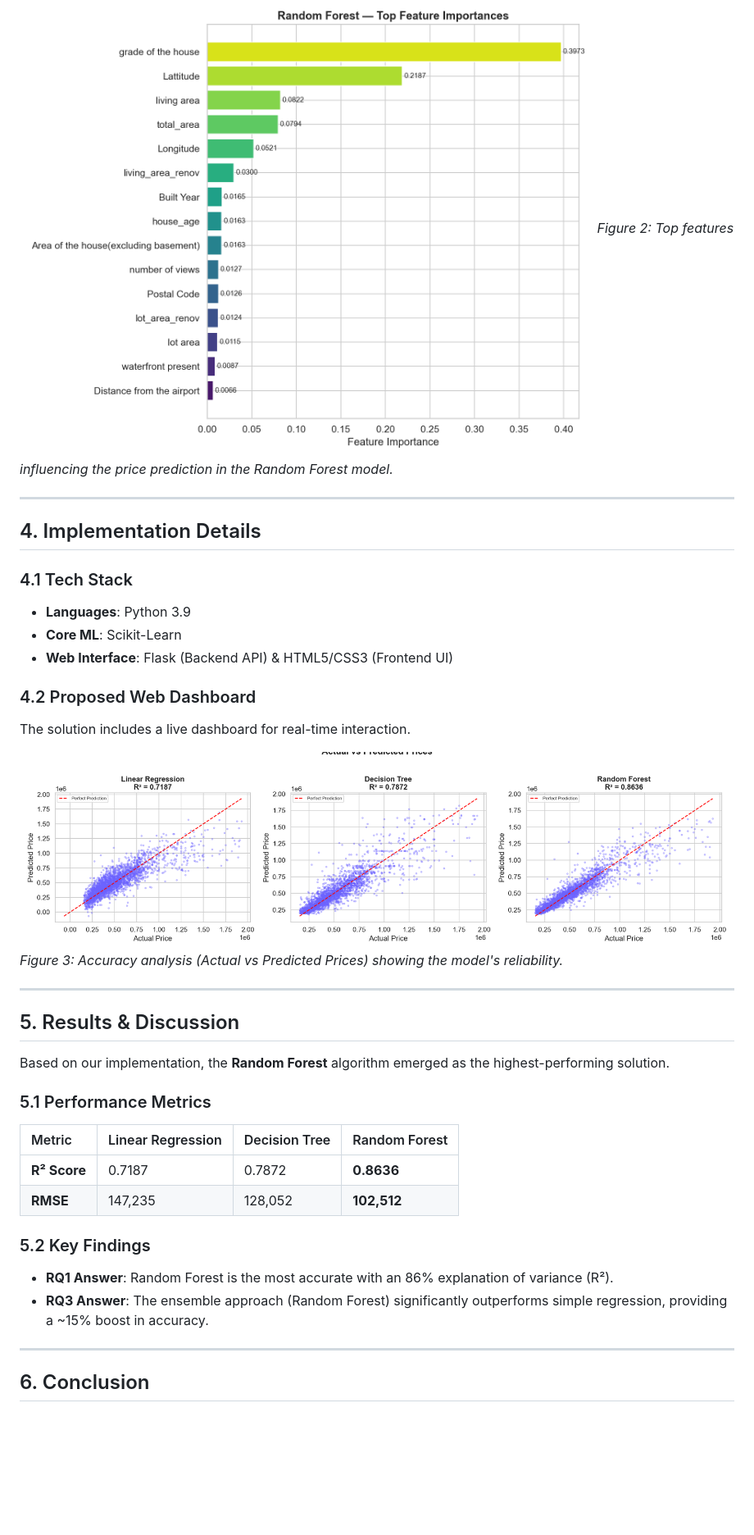
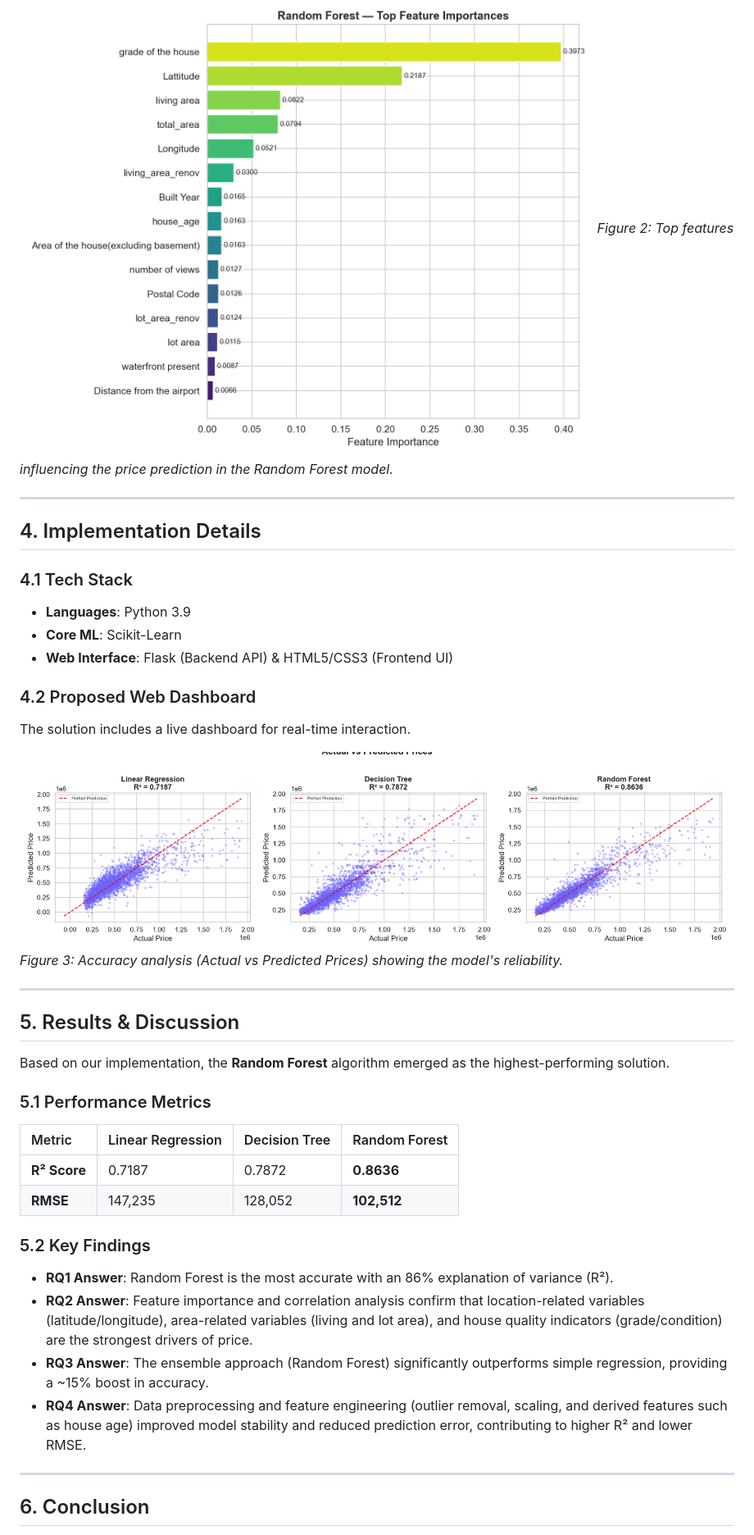
Before and after one commit to Jash-Khunt/Real_estate_price_prediction, a Markdown page: Project_Report_Assignment_2.md, the part around one of its changes. Shown at 82% size. Rendered like a GitHub page; blank space fills up the shorter version.

```diff
--- a/Project_Report_Assignment_2.md
+++ b/Project_Report_Assignment_2.md
@@ -55,22 +56,24 @@ Based on our experimental Phase, the **Random Forest Regressor** was selected as
 The primary strength of the proposed Random Forest model is its ability to rank feature significance. Our analysis shows that **Grade of the house** and **Lattitude** (location) are the most dominant factors in the proposed solution.
 
 ![Feature Importance](output_plots/09_feature_importance.png)
-*Figure 2: Top features influencing the price prediction in the Random Forest model.*
+_Figure 2: Top features influencing the price prediction in the Random Forest model._
 
 ---
 
 ## 4. Implementation Details
 
 ### 4.1 Tech Stack
+
 - **Languages**: Python 3.9
 - **Core ML**: Scikit-Learn
 - **Web Interface**: Flask (Backend API) & HTML5/CSS3 (Frontend UI)
 
 ### 4.2 Proposed Web Dashboard
+
 The solution includes a live dashboard for real-time interaction.
 
 ![Dashboard Preview](output_plots/07_actual_vs_predicted.png)
-*Figure 3: Accuracy analysis (Actual vs Predicted Prices) showing the model's reliability.*
+_Figure 3: Accuracy analysis (Actual vs Predicted Prices) showing the model's reliability._
 
 ---
 
@@ -79,14 +82,18 @@ The solution includes a live dashboard for real-time interaction.
 Based on our implementation, the **Random Forest** algorithm emerged as the highest-performing solution.
 
 ### 5.1 Performance Metrics
-| Metric | Linear Regression | Decision Tree | Random Forest |
-| :--- | :--- | :--- | :--- |
-| **R² Score** | 0.7187 | 0.7872 | **0.8636** |
-| **RMSE** | 147,235 | 128,052 | **102,512** |
+
+| Metric       | Linear Regression | Decision Tree | Random Forest |
+| :----------- | :---------------- | :------------ | :------------ |
+| **R² Score** | 0.7187            | 0.7872        | **0.8636**    |
+| **RMSE**     | 147,235           | 128,052       | **102,512**   |
 
 ### 5.2 Key Findings
+
 - **RQ1 Answer**: Random Forest is the most accurate with an 86% explanation of variance (R²).
+- **RQ2 Answer**: Feature importance and correlation analysis confirm that location-related variables (latitude/longitude), area-related variables (living and lot area), and house quality indicators (grade/condition) are the strongest drivers of price.
 - **RQ3 Answer**: The ensemble approach (Random Forest) significantly outperforms simple regression, providing a ~15% boost in accuracy.
+- **RQ4 Answer**: Data preprocessing and feature engineering (outlier removal, scaling, and derived features such as house age) improved model stability and reduced prediction error, contributing to higher R² and lower RMSE.
 
 ---
 
```
Also changed, not shown: other parts of Project_Report_Assignment_2.md (+8 -6 lines), Project_Report_Assignment_1.md (+0 -6 lines), README.md (+0 -6 lines).
